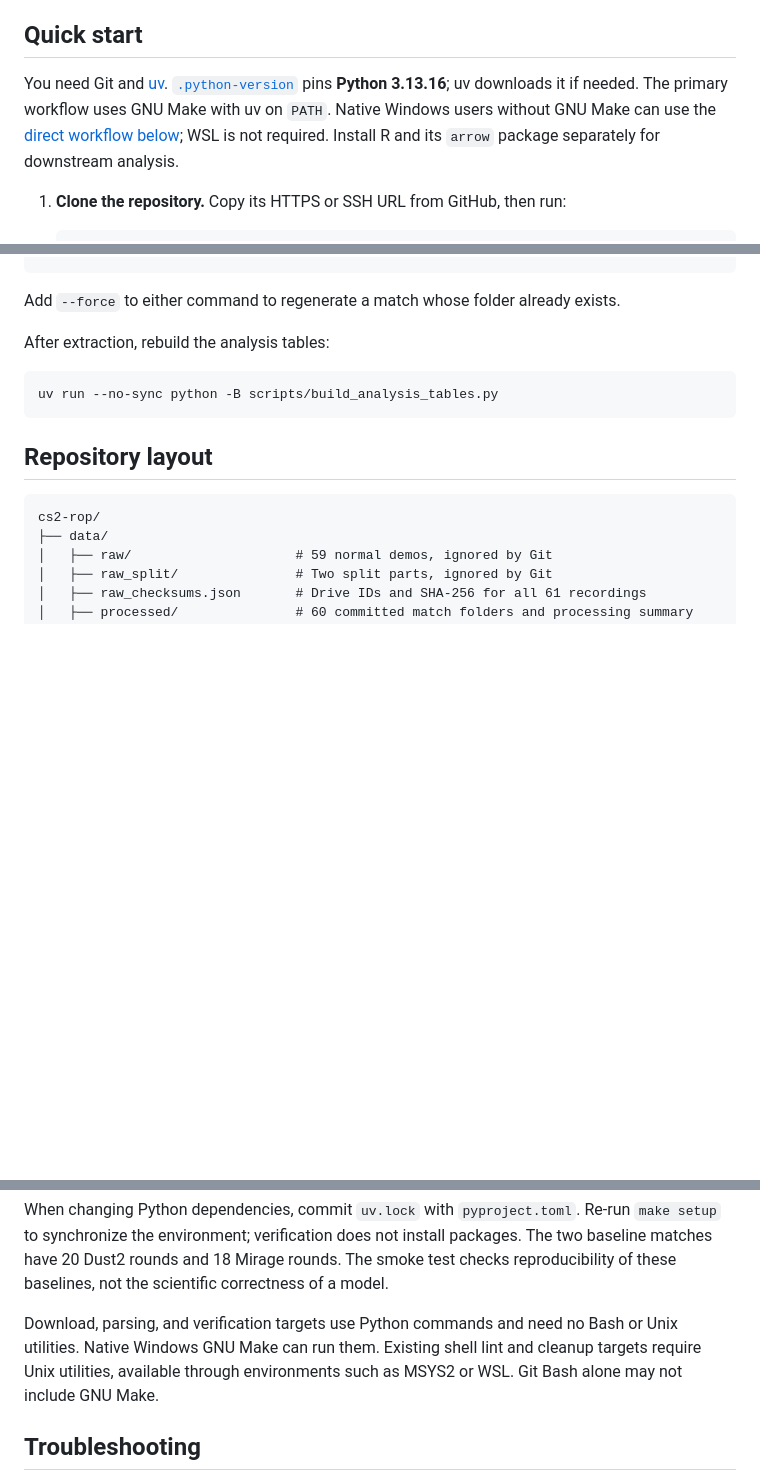
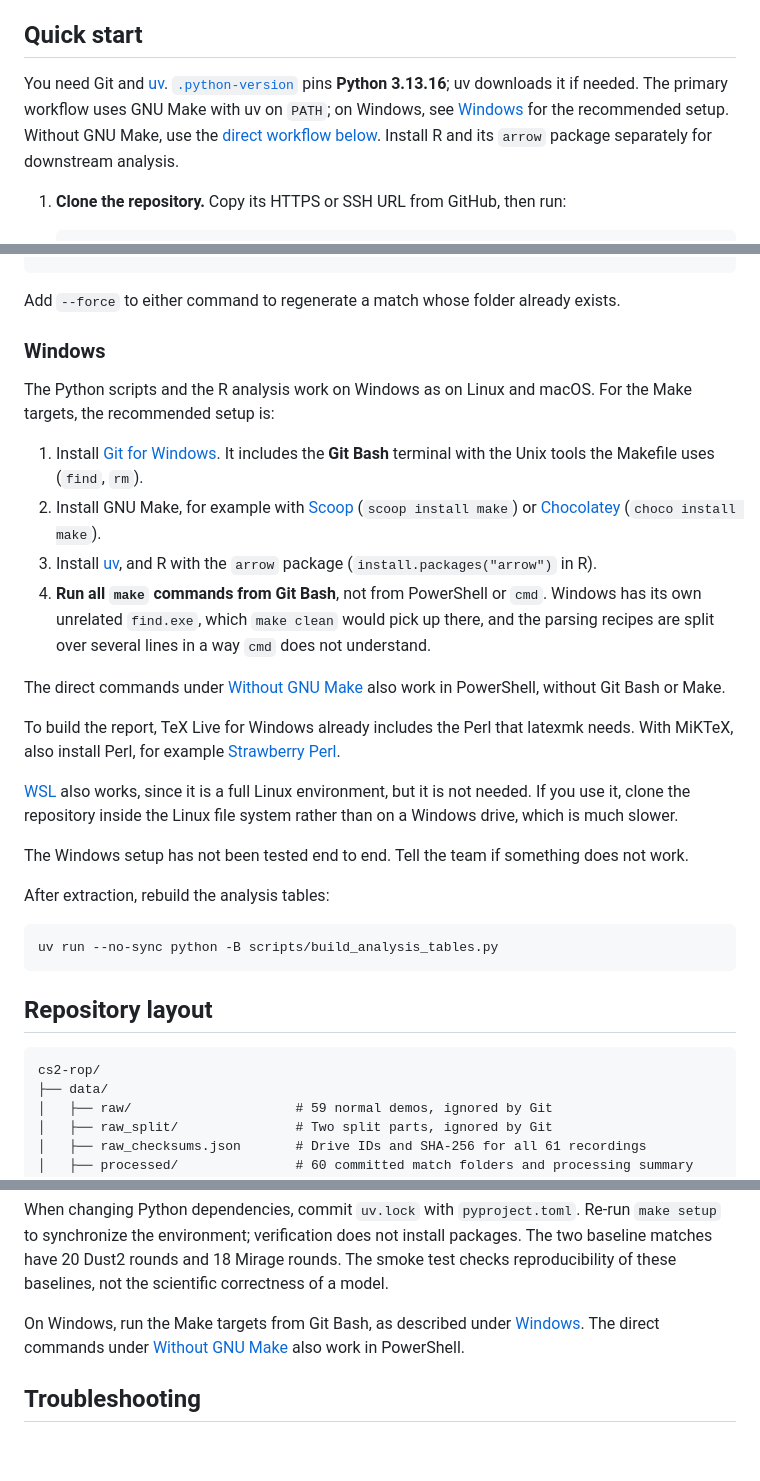
Before and after one commit to 00riddle00/cs2-rop, a Markdown page: README.md, 3 parts joined by grey strips. Rendered like a GitHub page; blank space fills up the shorter version.

Commit message:
Add Windows setup instructions to the README.

````diff
--- a/README.md
+++ b/README.md
@@ -112,9 +113,10 @@ flowchart TD
 
 You need Git and [uv](https://docs.astral.sh/uv/getting-started/installation/).
 [`.python-version`](./.python-version) pins **Python 3.13.16**; uv downloads it if
-needed. The primary workflow uses GNU Make with uv on `PATH`. Native Windows users
-without GNU Make can use the [direct workflow below](#without-gnu-make); WSL is not
-required. Install R and its `arrow` package separately for downstream analysis.
+needed. The primary workflow uses GNU Make with uv on `PATH`; on Windows, see
+[Windows](#windows) for the recommended setup. Without GNU Make, use the
+[direct workflow below](#without-gnu-make). Install R and its `arrow` package
+separately for downstream analysis.
 
 1. **Clone the repository.** Copy its HTTPS or SSH URL from GitHub, then run:
 
@@ -205,6 +207,35 @@ uv run --no-sync python -B scripts/extract_awpy.py --input data/raw/mouz-vs-spir
 ```
 
 Add `--force` to either command to regenerate a match whose folder already exists.
+
+### Windows
+
+The Python scripts and the R analysis work on Windows as on Linux and macOS. For the
+Make targets, the recommended setup is:
+
+1. Install [Git for Windows](https://git-scm.com/downloads/win). It includes the
+   **Git Bash** terminal with the Unix tools the Makefile uses (`find`, `rm`).
+2. Install GNU Make, for example with [Scoop](https://scoop.sh/) (`scoop install make`)
+   or [Chocolatey](https://chocolatey.org/) (`choco install make`).
+3. Install [uv](https://docs.astral.sh/uv/getting-started/installation/), and R with
+   the `arrow` package (`install.packages("arrow")` in R).
+4. **Run all `make` commands from Git Bash**, not from PowerShell or `cmd`. Windows has
+   its own unrelated `find.exe`, which `make clean` would pick up there, and the
+   parsing recipes are split over several lines in a way `cmd` does not understand.
+
+The direct commands under [Without GNU Make](#without-gnu-make) also work in
+PowerShell, without Git Bash or Make.
+
+To build the report, TeX Live for Windows already includes the Perl that latexmk
+needs. With MiKTeX, also install Perl, for example
+[Strawberry Perl](https://strawberryperl.com/).
+
+[WSL](https://learn.microsoft.com/en-us/windows/wsl/install) also works, since it is
+a full Linux environment, but it is not needed. If you use it, clone the repository
+inside the Linux file system rather than on a Windows drive, which is much slower.
+
+The Windows setup has not been tested end to end. Tell the team if something does
+not work.
 
 After extraction, rebuild the analysis tables:
 
@@ -541,10 +573,9 @@ When changing Python dependencies, commit `uv.lock` with `pyproject.toml`. Re-ru
 The two baseline matches have 20 Dust2 rounds and 18 Mirage rounds. The smoke test
 checks reproducibility of these baselines, not the scientific correctness of a model.
 
-Download, parsing, and verification targets use Python commands and need no Bash or
-Unix utilities. Native Windows GNU Make can run them. Existing shell lint and cleanup
-targets require Unix utilities, available through environments such as MSYS2 or WSL.
-Git Bash alone may not include GNU Make.
+On Windows, run the Make targets from Git Bash, as described under
+[Windows](#windows). The direct commands under [Without GNU Make](#without-gnu-make)
+also work in PowerShell.
 
 ## Troubleshooting
 
````
Also changed, not shown: other parts of README.md (+3 -1 lines).
